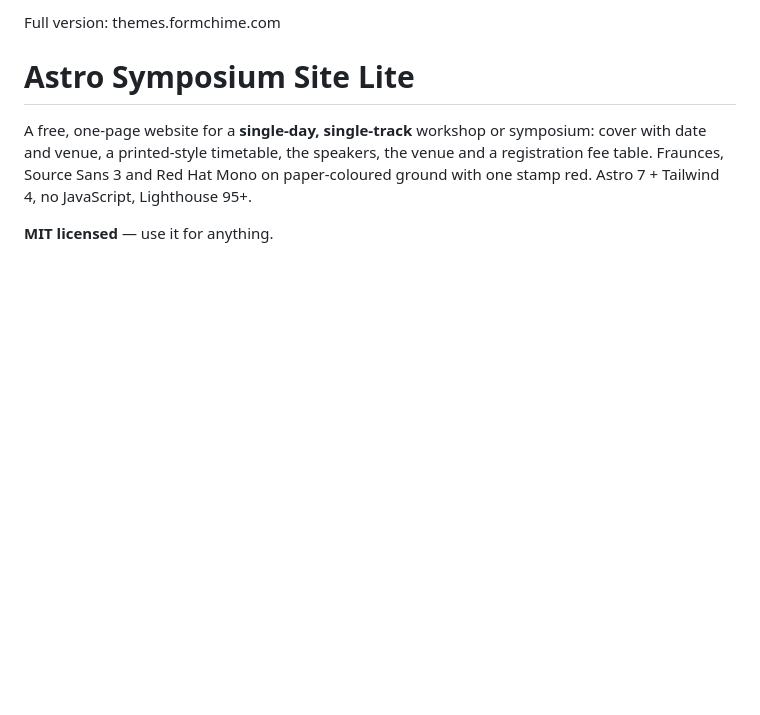
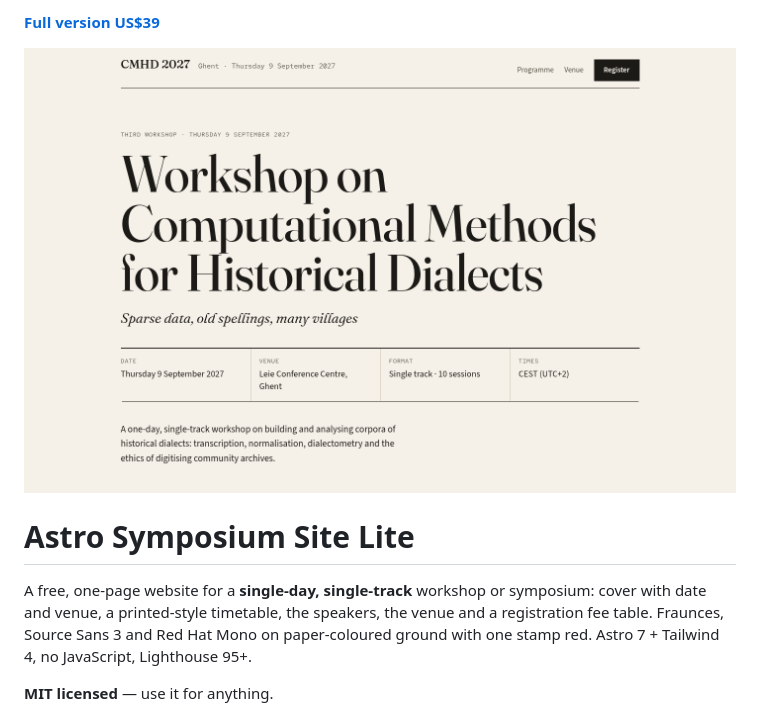
Before and after one commit to smallbench-labs/astro-symposium-site-lite, a Markdown page: README.md, the part around the change. Drawn GitHub-style; pictures changed too: shots/home.png (added); blank space fills up the shorter version.

Commit message:
Add a Full version US$39 product-page link and a demo screenshot at the top of the README.

```diff
--- a/README.md
+++ b/README.md
@@ -1,4 +1,6 @@
-Full version: themes.formchime.com
+**[Full version US$39](https://themes.formchime.com/themes/symposium-site/)**
+
+![Astro Symposium Site Lite home page](shots/home.png)
 
 # Astro Symposium Site Lite
 
```
